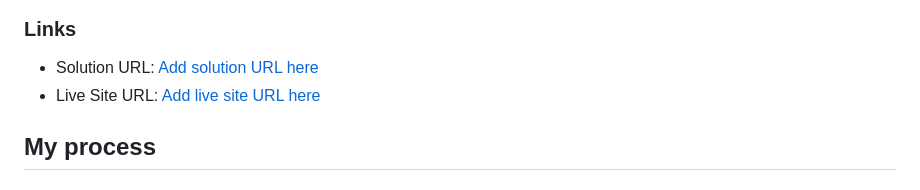
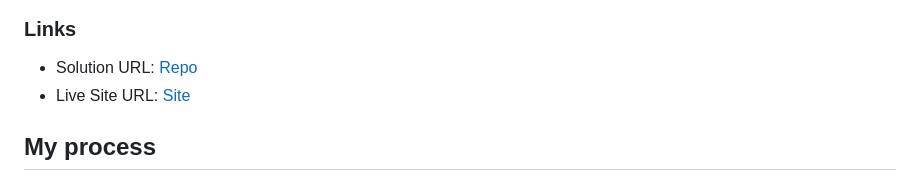
Before and after one commit to christencodes/Character-Counter, a Markdown page: README.md, the part around the change. GitHub-like rendering.

```diff
--- a/README.md
+++ b/README.md
@@ -39,8 +39,8 @@ Users should be able to:
 
 ### Links
 
-- Solution URL: [Add solution URL here](https://github.com/christencodes/Character-Counter)
-- Live Site URL: [Add live site URL here](https://christencodes.github.io/Character-Counter/)
+- Solution URL: [Repo](https://github.com/christencodes/Character-Counter)
+- Live Site URL: [Site](https://christencodes.github.io/Character-Counter/)
 
 ## My process
 
```
